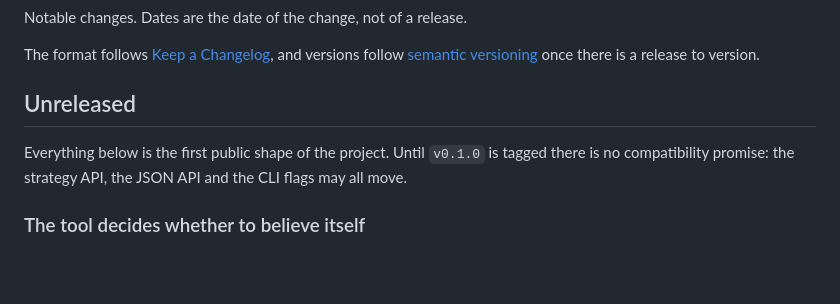
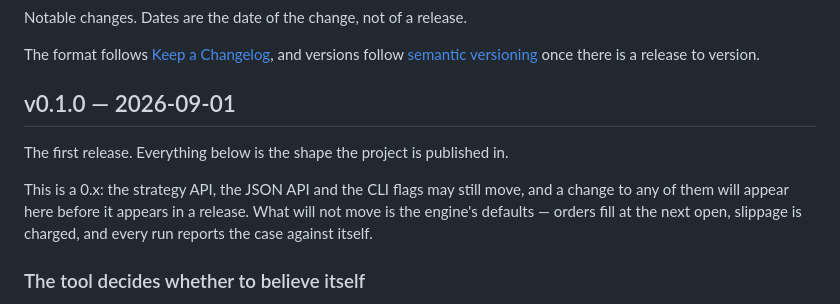
Before and after one commit to charbelkassab/pyrite, a Markdown page: CHANGELOG.md, the part around the change. Drawn GitHub-style; blank space fills up the shorter version.

Commit message:
Mark v0.1.0 in the changelog

```diff
--- a/CHANGELOG.md
+++ b/CHANGELOG.md
@@ -6,11 +6,14 @@ The format follows [Keep a Changelog](https://keepachangelog.com/en/1.1.0/),
 and versions follow [semantic versioning](https://semver.org/) once there is a
 release to version.
 
-## Unreleased
+## v0.1.0 — 2026-09-01
 
-Everything below is the first public shape of the project. Until `v0.1.0` is
-tagged there is no compatibility promise: the strategy API, the JSON API and
-the CLI flags may all move.
+The first release. Everything below is the shape the project is published in.
+
+This is a 0.x: the strategy API, the JSON API and the CLI flags may still
+move, and a change to any of them will appear here before it appears in a
+release. What will not move is the engine's defaults — orders fill at the next
+open, slippage is charged, and every run reports the case against itself.
 
 ### The tool decides whether to believe itself
 
```
